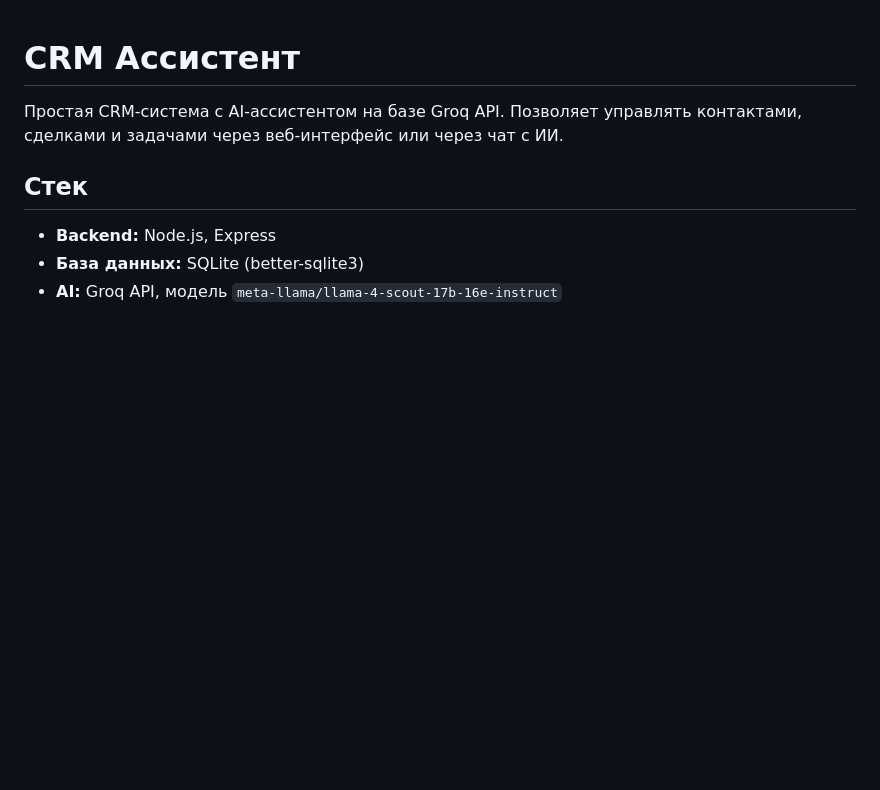
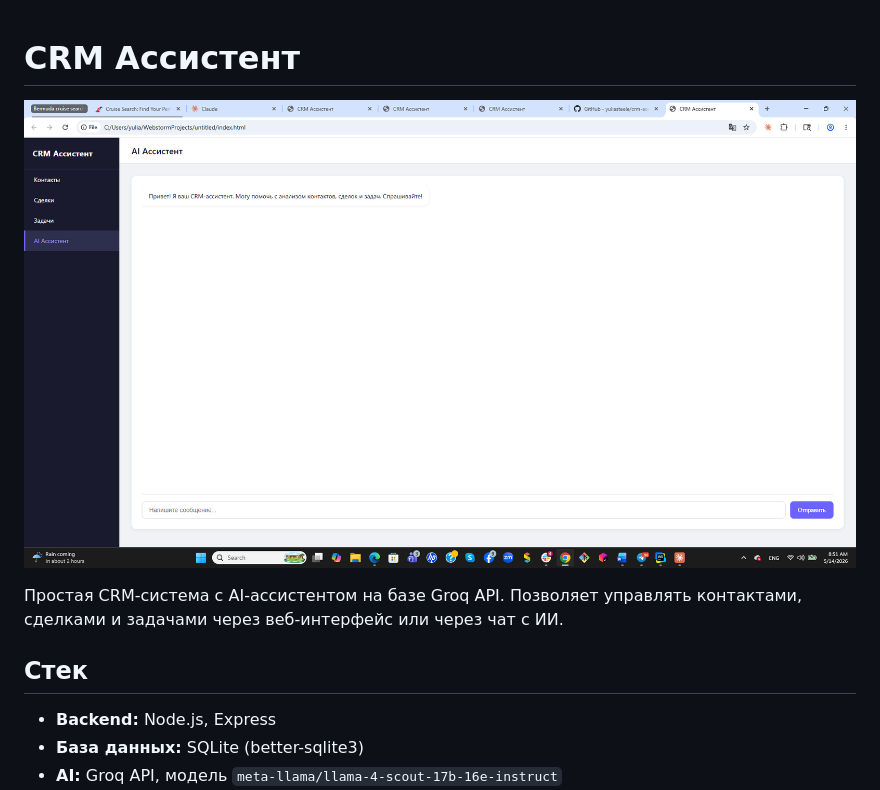
Before and after one commit to yuliasteele/crm-assistant, a Markdown page: README.md, the part around the change. Drawn GitHub-style; pictures changed too: screenshots/screenshot.png (added); blank space fills up the shorter version.

Commit message:
add screenshot to README

```diff
--- a/README.md
+++ b/README.md
@@ -1,4 +1,6 @@
 # CRM Ассистент
+
+![CRM Ассистент](screenshots/screenshot.png)
 
 Простая CRM-система с AI-ассистентом на базе Groq API. Позволяет управлять контактами, сделками и задачами через веб-интерфейс или через чат с ИИ.
 
```
